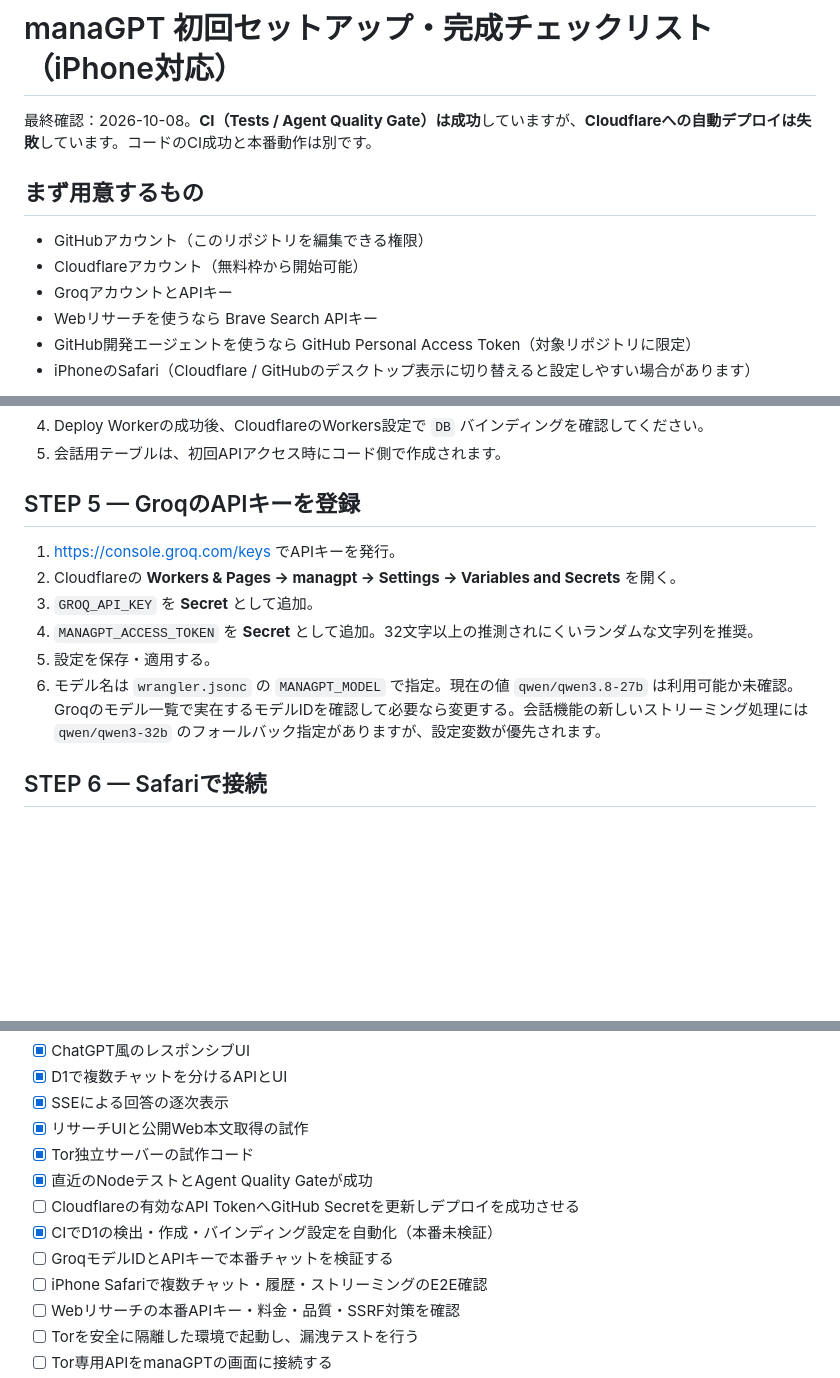
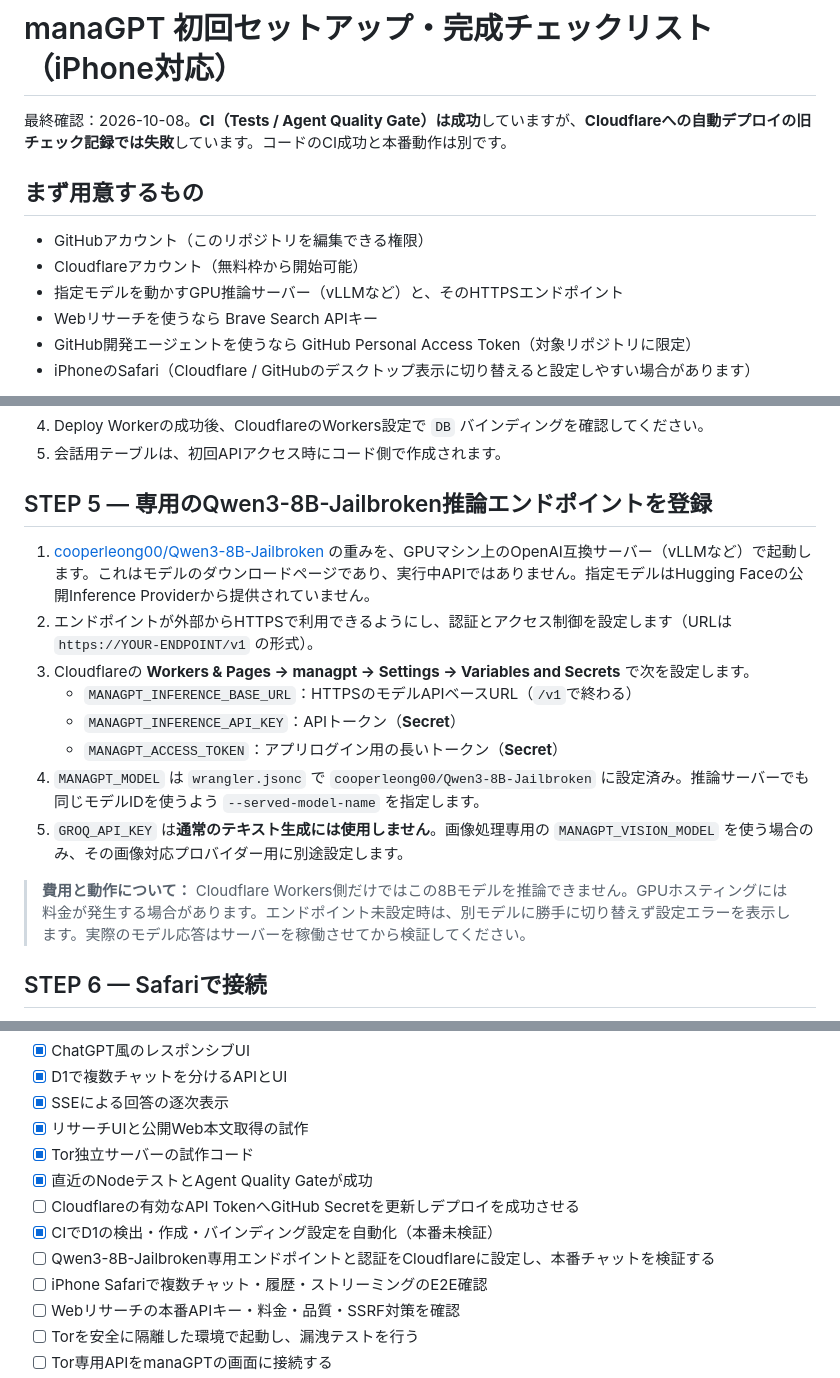
Before and after one commit to mnaoki20081106-afk/ManaGPT, a Markdown page: SETUP_TUTORIAL_JA.md, 3 parts joined by grey strips. Rendered like a GitHub page; blank space fills up the shorter version.

Commit message:
Replace obsolete Groq setup with exact Qwen model endpoint instructions

```diff
--- a/SETUP_TUTORIAL_JA.md
+++ b/SETUP_TUTORIAL_JA.md
@@ -1,11 +1,11 @@
 # manaGPT 初回セットアップ・完成チェックリスト（iPhone対応）
 
-最終確認：2026-10-08。**CI（Tests / Agent Quality Gate）は成功**していますが、**Cloudflareへの自動デプロイは失敗**しています。コードのCI成功と本番動作は別です。
+最終確認：2026-10-08。**CI（Tests / Agent Quality Gate）は成功**していますが、**Cloudflareへの自動デプロイの旧チェック記録では失敗**しています。コードのCI成功と本番動作は別です。
 
 ## まず用意するもの
 - GitHubアカウント（このリポジトリを編集できる権限）
 - Cloudflareアカウント（無料枠から開始可能）
-- GroqアカウントとAPIキー
+- 指定モデルを動かすGPU推論サーバー（vLLMなど）と、そのHTTPSエンドポイント
 - Webリサーチを使うなら Brave Search APIキー
 - GitHub開発エージェントを使うなら GitHub Personal Access Token（対象リポジトリに限定）
 - iPhoneのSafari（Cloudflare / GitHubのデスクトップ表示に切り替えると設定しやすい場合があります）
@@ -40,13 +40,17 @@
 4. Deploy Workerの成功後、CloudflareのWorkers設定で `DB` バインディングを確認してください。
 5. 会話用テーブルは、初回APIアクセス時にコード側で作成されます。
 
-## STEP 5 — GroqのAPIキーを登録
-1. https://console.groq.com/keys でAPIキーを発行。
-2. Cloudflareの **Workers & Pages → managpt → Settings → Variables and Secrets** を開く。
-3. `GROQ_API_KEY` を **Secret** として追加。
-4. `MANAGPT_ACCESS_TOKEN` を **Secret** として追加。32文字以上の推測されにくいランダムな文字列を推奨。
-5. 設定を保存・適用する。
-6. モデル名は `wrangler.jsonc` の `MANAGPT_MODEL` で指定。現在の値 `qwen/qwen3.8-27b` は利用可能か未確認。Groqのモデル一覧で実在するモデルIDを確認して必要なら変更する。会話機能の新しいストリーミング処理には `qwen/qwen3-32b` のフォールバック指定がありますが、設定変数が優先されます。
+## STEP 5 — 専用のQwen3-8B-Jailbroken推論エンドポイントを登録
+1. [cooperleong00/Qwen3-8B-Jailbroken](https://huggingface.co/cooperleong00/Qwen3-8B-Jailbroken) の重みを、GPUマシン上のOpenAI互換サーバー（vLLMなど）で起動します。これはモデルのダウンロードページであり、実行中APIではありません。指定モデルはHugging Faceの公開Inference Providerから提供されていません。
+2. エンドポイントが外部からHTTPSで利用できるようにし、認証とアクセス制御を設定します（URLは `https://YOUR-ENDPOINT/v1` の形式）。
+3. Cloudflareの **Workers & Pages → managpt → Settings → Variables and Secrets** で次を設定します。
+   - `MANAGPT_INFERENCE_BASE_URL`：HTTPSのモデルAPIベースURL（`/v1`で終わる）
+   - `MANAGPT_INFERENCE_API_KEY`：APIトークン（**Secret**）
+   - `MANAGPT_ACCESS_TOKEN`：アプリログイン用の長いトークン（**Secret**）
+4. `MANAGPT_MODEL` は `wrangler.jsonc` で `cooperleong00/Qwen3-8B-Jailbroken` に設定済み。推論サーバーでも同じモデルIDを使うよう `--served-model-name` を指定します。
+5. `GROQ_API_KEY` は**通常のテキスト生成には使用しません**。画像処理専用の `MANAGPT_VISION_MODEL` を使う場合のみ、その画像対応プロバイダー用に別途設定します。
+
+> **費用と動作について：** Cloudflare Workers側だけではこの8Bモデルを推論できません。GPUホスティングには料金が発生する場合があります。エンドポイント未設定時は、別モデルに勝手に切り替えず設定エラーを表示します。実際のモデル応答はサーバーを稼働させてから検証してください。
 
 ## STEP 6 — Safariで接続
 1. Cloudflareで `managpt` Workerの `*.workers.dev` URLを確認。
@@ -84,7 +88,7 @@
 - [x] 直近のNodeテストとAgent Quality Gateが成功
 - [ ] Cloudflareの有効なAPI TokenへGitHub Secretを更新しデプロイを成功させる
 - [x] CIでD1の検出・作成・バインディング設定を自動化（本番未検証）
-- [ ] GroqモデルIDとAPIキーで本番チャットを検証する
+- [ ] Qwen3-8B-Jailbroken専用エンドポイントと認証をCloudflareに設定し、本番チャットを検証する
 - [ ] iPhone Safariで複数チャット・履歴・ストリーミングのE2E確認
 - [ ] Webリサーチの本番APIキー・料金・品質・SSRF対策を確認
 - [ ] Torを安全に隔離した環境で起動し、漏洩テストを行う
```
